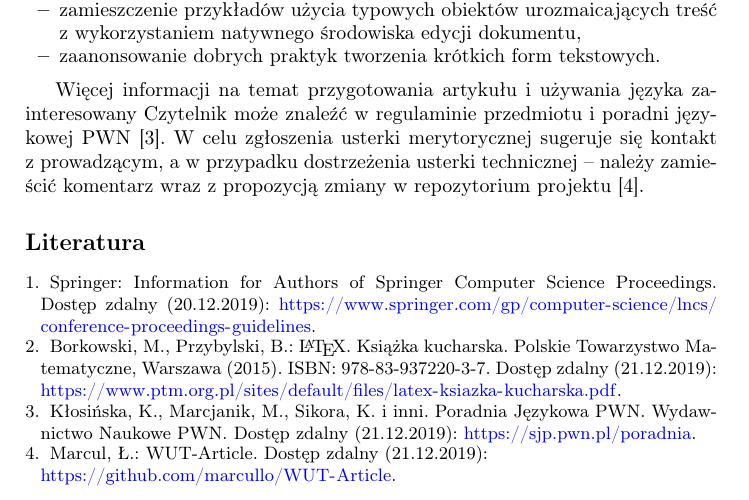
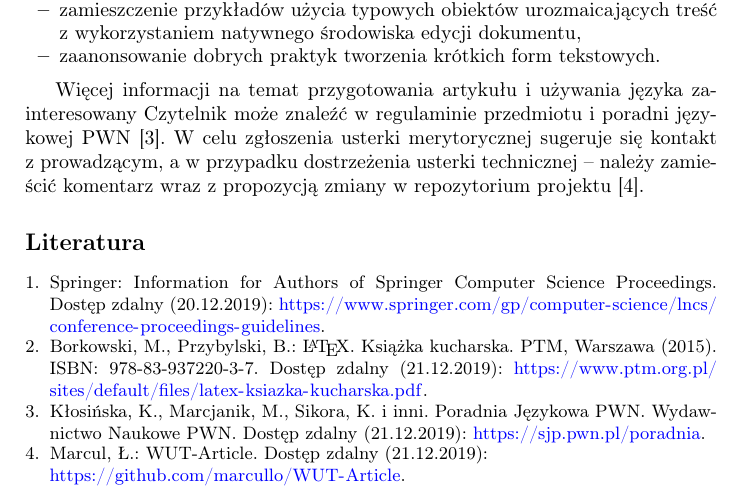
Before and after one commit to marcullo/WUT-Article, a LaTeX document (latex/main.tex, which reads latex/bibliography.tex): part of page 6 of 6, cut so that both start at the same text. Compiled offline with pdfLaTeX.

```diff
--- a/latex/bibliography.tex
+++ b/latex/bibliography.tex
@@ -1,10 +1,10 @@
-\begin{thebibliography}{}
+\begin{thebibliography}{9} % (set the supposed maximal number of entries to indent properly)
 \bibitem{ref:lncs}
 Springer: Information for Authors of Springer Computer Science Proceedings. Dostęp zdalny (20.12.2019):
 \url{https://www.springer.com/gp/computer-science/lncs/conference-proceedings-guidelines}.
 
 \bibitem{ref:latex}
-Borkowski, M., Przybylski, B.: \LaTeX. Książka kucharska. Polskie Towarzystwo Matematyczne, Warszawa (2015). ISBN: 978-83-937220-3-7. Dostęp zdalny (21.12.2019):
+Borkowski, M., Przybylski, B.: \LaTeX. Książka kucharska. PTM, Warszawa (2015). ISBN: 978-83-937220-3-7. Dostęp zdalny (21.12.2019):
 \url{https://www.ptm.org.pl/sites/default/files/latex-ksiazka-kucharska.pdf}.
 
 \bibitem{ref:pwn}
```
